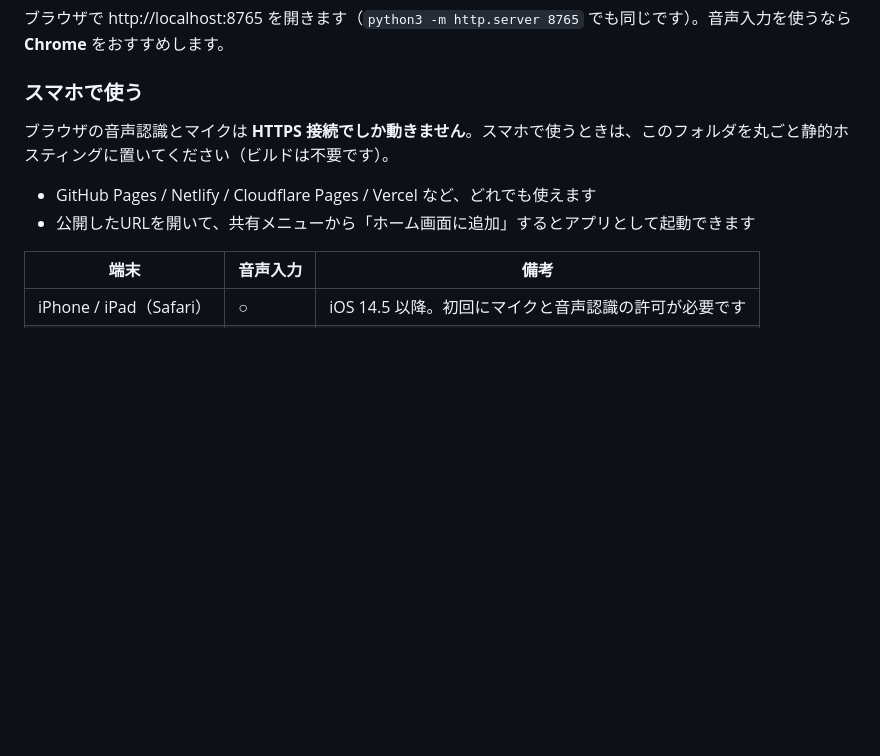
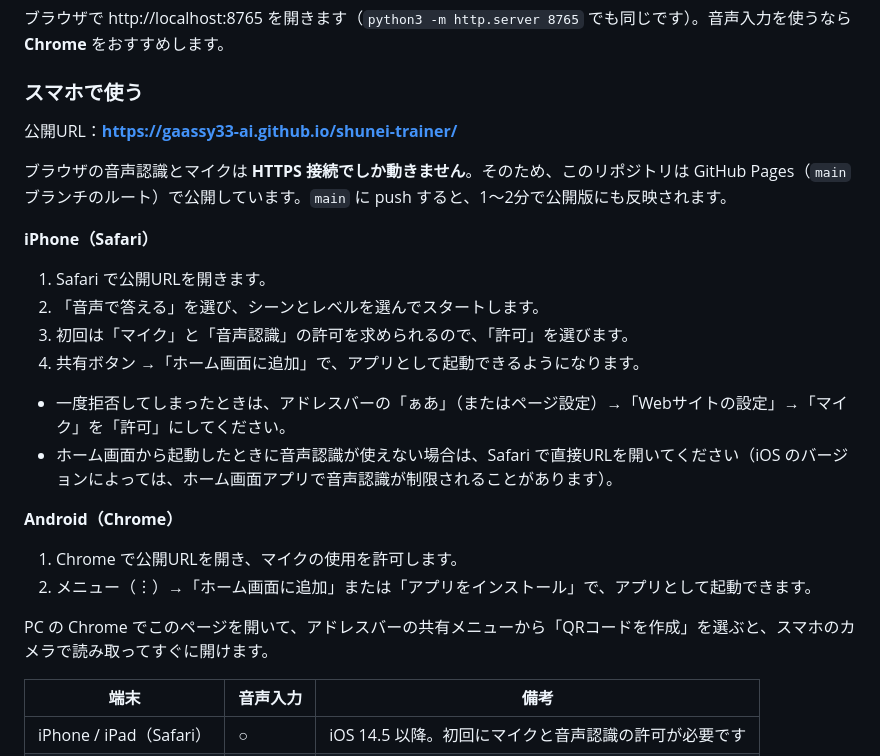
Before and after one commit to gaassy33-ai/shunei-trainer, a Markdown page: README.md, the part around the change. GitHub-like rendering; blank space fills up the shorter version.

Commit message:
README に公開URLとスマホでの試し方を追記
Co-Authored-By: Claude Opus 5.5 <noreply@anthropic.com>

```diff
--- a/README.md
+++ b/README.md
@@ -21,10 +21,26 @@ npm start
 
 ### スマホで使う
 
-ブラウザの音声認識とマイクは **HTTPS 接続でしか動きません**。スマホで使うときは、このフォルダを丸ごと静的ホスティングに置いてください（ビルドは不要です）。
+公開URL：**https://gaassy33-ai.github.io/shunei-trainer/**
 
-- GitHub Pages / Netlify / Cloudflare Pages / Vercel など、どれでも使えます
-- 公開したURLを開いて、共有メニューから「ホーム画面に追加」するとアプリとして起動できます
+ブラウザの音声認識とマイクは **HTTPS 接続でしか動きません**。そのため、このリポジトリは GitHub Pages（`main` ブランチのルート）で公開しています。`main` に push すると、1〜2分で公開版にも反映されます。
+
+**iPhone（Safari）**
+
+1. Safari で公開URLを開きます。
+2. 「音声で答える」を選び、シーンとレベルを選んでスタートします。
+3. 初回は「マイク」と「音声認識」の許可を求められるので、「許可」を選びます。
+4. 共有ボタン →「ホーム画面に追加」で、アプリとして起動できるようになります。
+
+- 一度拒否してしまったときは、アドレスバーの「ぁあ」（またはページ設定）→「Webサイトの設定」→「マイク」を「許可」にしてください。
+- ホーム画面から起動したときに音声認識が使えない場合は、Safari で直接URLを開いてください（iOS のバージョンによっては、ホーム画面アプリで音声認識が制限されることがあります）。
+
+**Android（Chrome）**
+
+1. Chrome で公開URLを開き、マイクの使用を許可します。
+2. メニュー（︙）→「ホーム画面に追加」または「アプリをインストール」で、アプリとして起動できます。
+
+PC の Chrome でこのページを開いて、アドレスバーの共有メニューから「QRコードを作成」を選ぶと、スマホのカメラで読み取ってすぐに開けます。
 
 | 端末 | 音声入力 | 備考 |
 |---|---|---|
```
